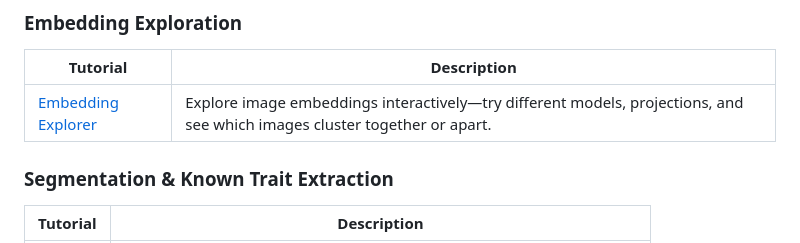
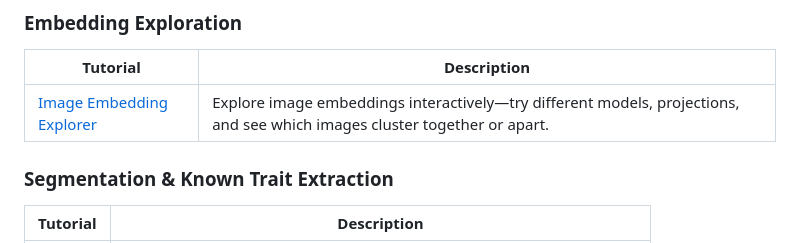
Before and after one commit to Imageomics/conference-tutorials-2026, a Markdown page: docs/index.md, the part around the change. Drawn GitHub-style.

Commit message:
Update docs/index.md
Co-authored-by: Elizabeth Campolongo <38985481+egrace479@users.noreply.github.com>

```diff
--- a/docs/index.md
+++ b/docs/index.md
@@ -25,7 +25,7 @@ Each tutorial walks through a specific Imageomics tool, from setup to hands-on u
 
 | Tutorial | Description |
 |----------|-------------|
-| [Embedding Explorer](tutorials/embedding-explorer.md) | Explore image embeddings interactively—try different models, projections, and see which images cluster together or apart. |
+| [Image Embedding Explorer](tutorials/embedding-explorer.md) | Explore image embeddings interactively—try different models, projections, and see which images cluster together or apart. |
 
 ### Segmentation & Known Trait Extraction
 
```
